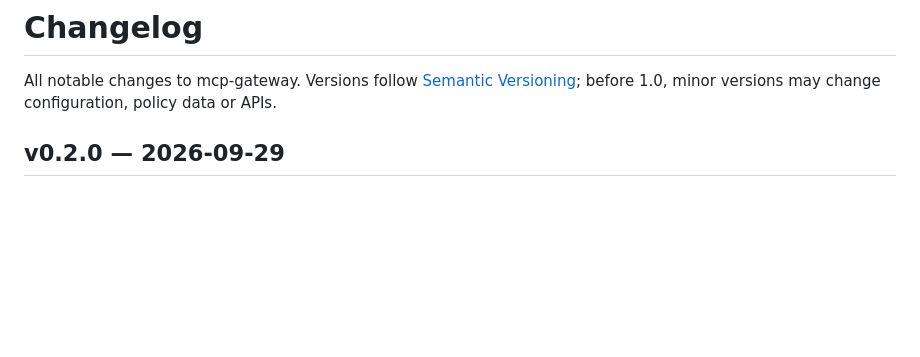
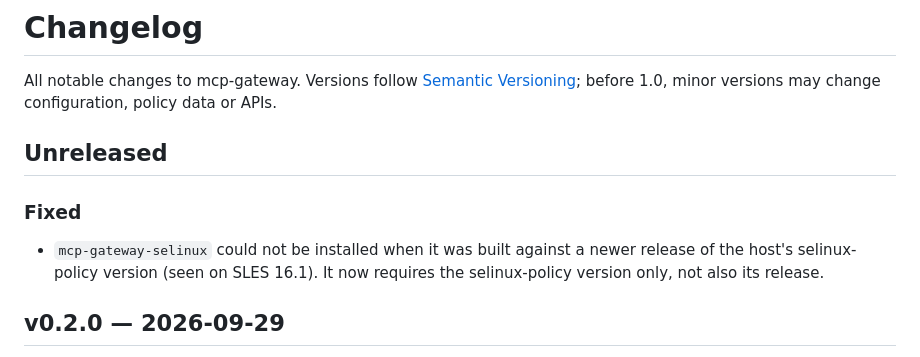
Before and after one commit to sdrahn/mcp-gateway, a Markdown page: CHANGELOG.md, the part around the change. GitHub-like rendering; blank space fills up the shorter version.

Commit message:
CHANGELOG: selinux-policy requirement fix
Co-Authored-By: Claude Opus 5.5 <noreply@anthropic.com>
Claude-Session: https://claude.ai/code/session_01PekZvpdZb3X51LvxiiFbqH

```diff
--- a/CHANGELOG.md
+++ b/CHANGELOG.md
@@ -3,6 +3,15 @@
 All notable changes to mcp-gateway. Versions follow
 [Semantic Versioning](https://semver.org/); before 1.0, minor versions may
 change configuration, policy data or APIs.
+
+## Unreleased
+
+### Fixed
+
+- `mcp-gateway-selinux` could not be installed when it was built against
+  a newer release of the host's selinux-policy version (seen on SLES
+  16.1). It now requires the selinux-policy version only, not also its
+  release.
 
 ## v0.2.0 — 2026-09-29
 
```
